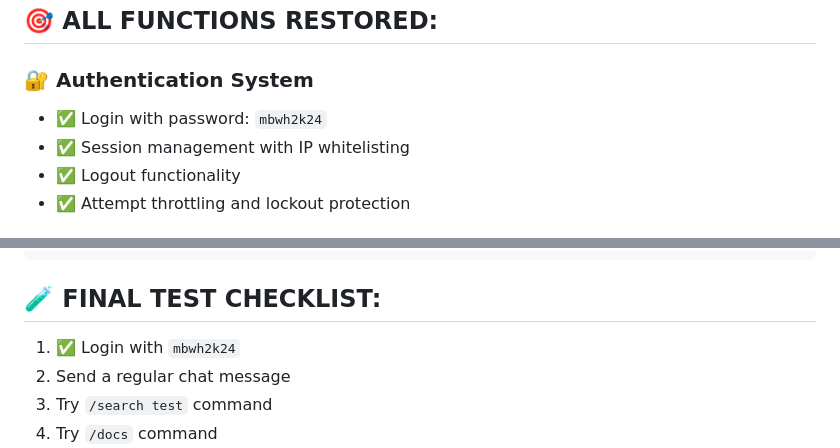
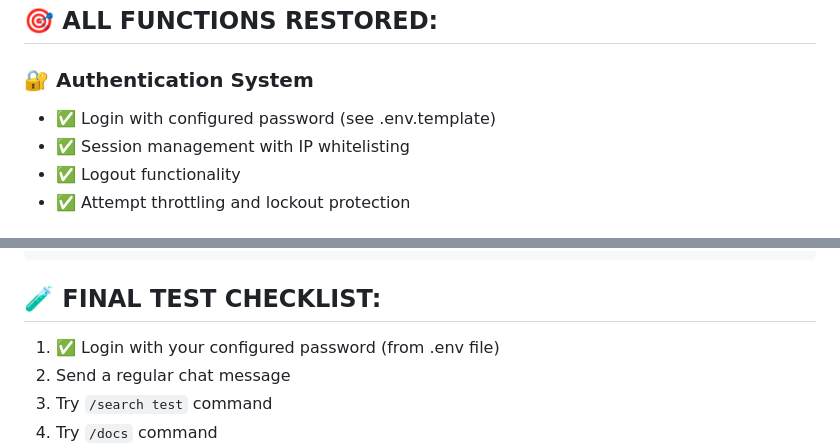
Before and after one commit to tvpian/Intra-Chat, a Markdown page: RESTORATION_COMPLETE.md, 2 parts joined by grey strips. Drawn GitHub-style.

Commit message:
security: Remove password reference from documentation
- Replaced hardcoded password with reference to .env.template
- Updated test checklist to use configured password
- Ensures no sensitive information is documented in repository

````diff
--- a/RESTORATION_COMPLETE.md
+++ b/RESTORATION_COMPLETE.md
@@ -9,7 +9,7 @@
 ## 🎯 ALL FUNCTIONS RESTORED:
 
 ### 🔐 Authentication System
-- ✅ Login with password: `mbwh2k24`
+- ✅ Login with configured password (see .env.template)
 - ✅ Session management with IP whitelisting
 - ✅ Logout functionality
 - ✅ Attempt throttling and lockout protection
@@ -105,7 +105,7 @@ sudo systemctl restart intra_chat.service
 ```
 
 ## 🧪 FINAL TEST CHECKLIST:
-1. ✅ Login with `mbwh2k24`
+1. ✅ Login with your configured password (from .env file)
 2. Send a regular chat message
 3. Try `/search test` command
 4. Try `/docs` command
````
